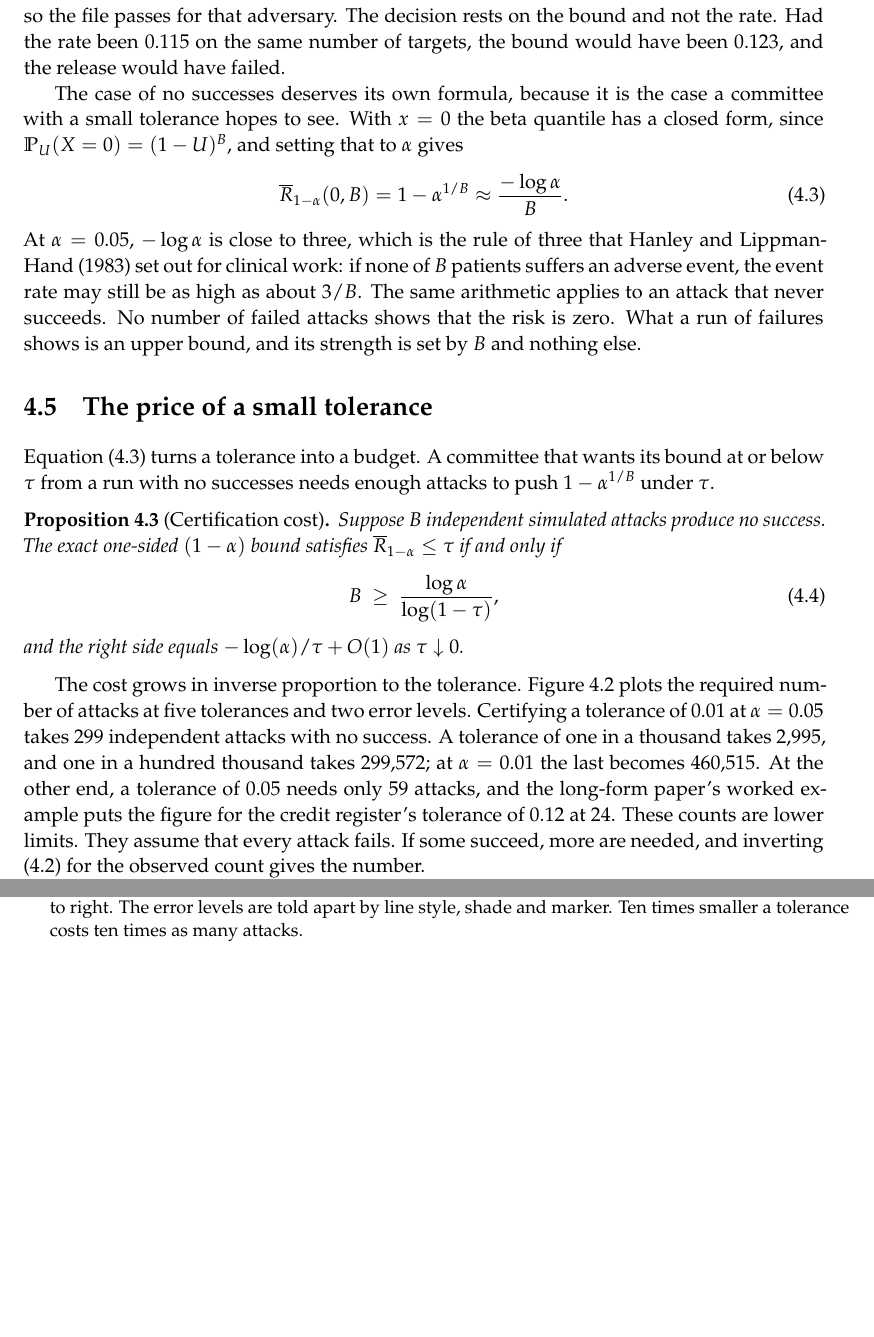
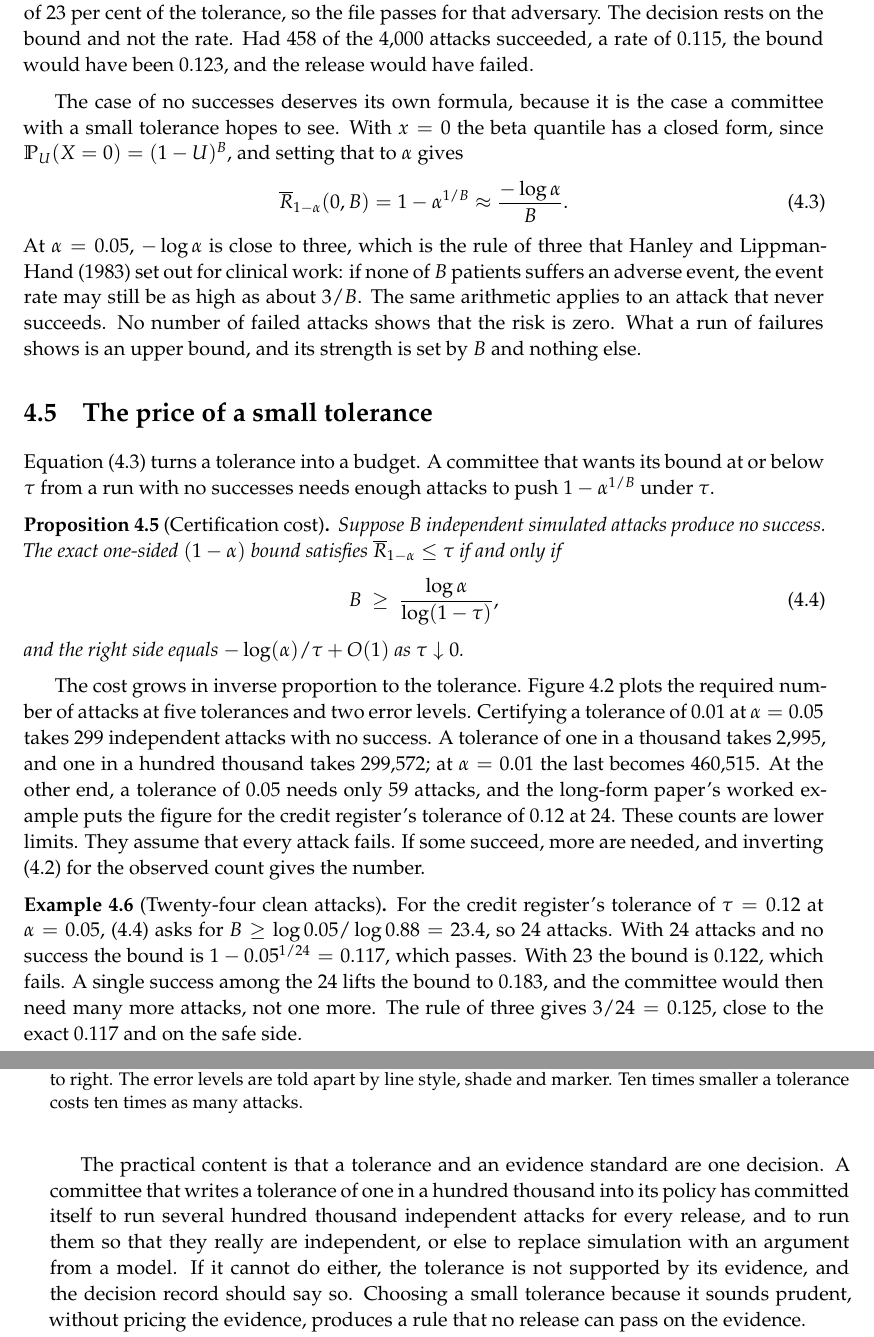
Before and after one commit to Nube1/privacy-risk-thresholds, a LaTeX thesis (book_revised/main.tex, which reads book_revised/chapters/ch04-estimate.tex): two parts of pages 40 and 41 of 280, joined at a grey line, cut so that both start at the same text, the shorter picture padded with empty space. Compiled offline with pdfLaTeX.

Commit message:
Chapter 4: Examples 4.3, 4.4 and 4.6 with verified numbers; test
Co-Authored-By: Claude Sonnet 5.5 <noreply@anthropic.com>
Claude-Session: https://claude.ai/code/session_01TAcqKU64rZfqiqN3D1GmQA

```diff
--- a/book_revised/chapters/ch04-estimate.tex
+++ b/book_revised/chapters/ch04-estimate.tex
@@ -183,8 +196,9 @@ the right loan for 337 of 4,000 targets, a rate of 0.084. The 0.95 quantile of t
 $\mathrm{Beta}(338, 3663)$ distribution is 0.092, below the tolerance of 0.12 with a
 margin of 23 per cent of the tolerance, so the file passes for that adversary.
 % source: paper/worked_examples.tex, Example ex:bound (337 of 4,000; 0.084; 0.092; margin 0.23)
-The decision rests on the bound and not the rate. Had the rate been 0.115 on the same
-number of targets, the bound would have been 0.123, and the release would have failed.
+The decision rests on the bound and not the rate. Had 458 of the 4,000 attacks succeeded, a rate of 0.115, the bound would have been
+0.123, and the release would have failed.
+\end{example}
 % source: paper/worked_examples.tex, Example ex:bound and ex:selection (0.115, 0.123)
 
 The case of no successes deserves its own formula, because it is the case a committee
@@ -226,6 +240,24 @@ worked example puts the figure for the credit register's tolerance of 0.12 at 24
 % source: paper/generated/table_certification.tex (59); paper/worked_examples.tex, Example ex:zero (24)
 These counts are lower limits. They assume that every attack fails. If some succeed,
 more are needed, and inverting \eqref{c04:eq-cp} for the observed count gives the number.
+
+\begin{example}[Twenty-four clean attacks]\label{c04:ex-24}
+For the credit register's tolerance of $\tau = 0.12$ at $\alpha = 0.05$,
+\eqref{c04:eq-cert} asks for $B \ge \log 0.05/\log 0.88 = 23.4$, so 24 attacks. With 24
+attacks and no success the bound is $1 - 0.05^{1/24} = 0.117$, which passes. With 23 the
+bound is $0.122$, which fails. A single success among the 24 lifts the bound to $0.183$,
+and the committee would then need many more attacks, not one more. The rule of three
+gives $3/24 = 0.125$, close to the exact $0.117$ and on the safe side.
+\end{example}
+
+The practical content is that a tolerance and an evidence standard are one decision. A
+committee that writes a tolerance of one in a hundred thousand into its policy has
+committed itself to run several hundred thousand independent attacks for every release,
+and to run them so that they really are independent, or else to replace simulation with
+an argument from a model. If it cannot do either, the tolerance is not supported by its
+evidence, and the decision record should say so. Choosing a small tolerance because it
+sounds prudent, without pricing the evidence, produces a rule that no release can pass
+on the evidence.
 
 \begin{figure}[t]
 \centering
```
Also changed, not shown: book_revised/main.pdf, book_revised/chapters/ch04-estimate.tex (13 more changed lines), 5 other files.
